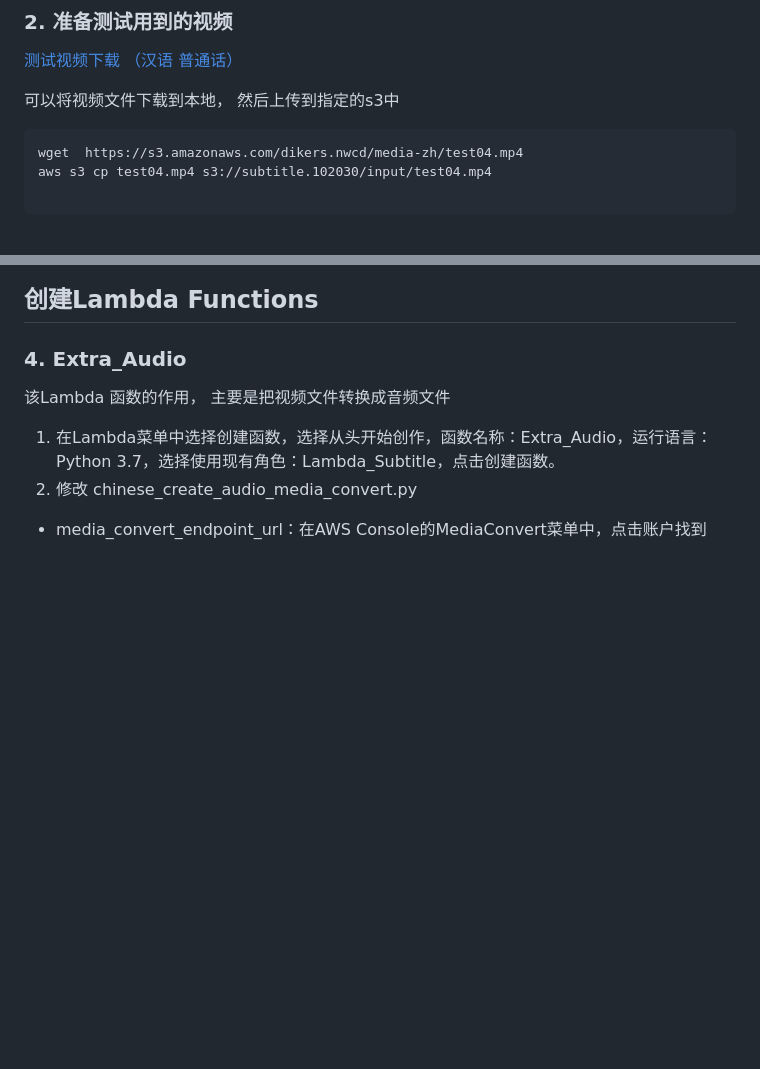
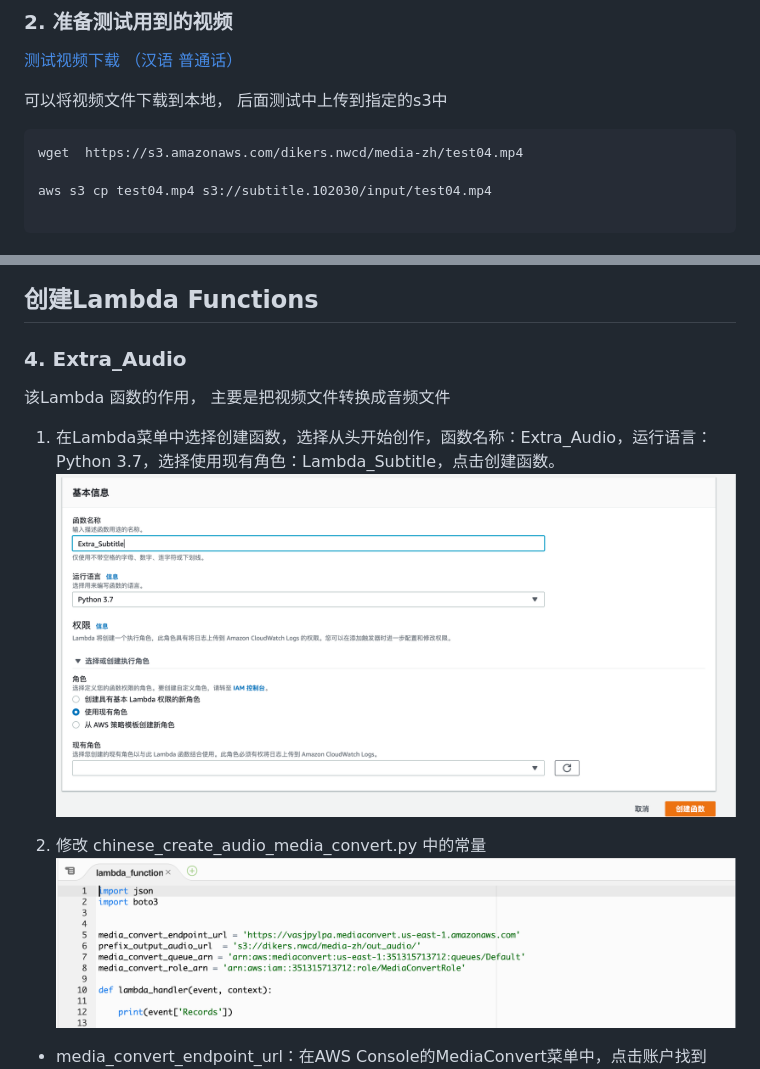
Before and after one commit to dikers/aws-architecture-sample, a Markdown page: add-caption-to-video/README.md, 2 parts joined by grey strips. Rendered like a GitHub page; pictures changed too: add-caption-to-video/images/003.png (added), add-caption-to-video/images/004.png (added); blank space fills up the shorter version.

````diff
--- a/add-caption-to-video/README.md
+++ b/add-caption-to-video/README.md
@@ -25,9 +25,10 @@
 
 [测试视频下载 （汉语 普通话）](https://s3.amazonaws.com/dikers.nwcd/media-zh/test04.mp4)
 
-可以将视频文件下载到本地， 然后上传到指定的s3中
+可以将视频文件下载到本地， 后面测试中上传到指定的s3中
 ```
 wget  https://s3.amazonaws.com/dikers.nwcd/media-zh/test04.mp4
+
 aws s3 cp test04.mp4 s3://subtitle.102030/input/test04.mp4
 
 ```
@@ -47,7 +48,11 @@ aws s3 cp test04.mp4 s3://subtitle.102030/input/test04.mp4
 该Lambda 函数的作用， 主要是把视频文件转换成音频文件
 
 1. 在Lambda菜单中选择创建函数，选择从头开始创作，函数名称：Extra_Audio，运行语言：Python 3.7，选择使用现有角色：Lambda_Subtitle，点击创建函数。
-2. 修改 chinese_create_audio_media_convert.py
+![](./images/003.png)
+
+2. 修改 chinese_create_audio_media_convert.py 中的常量
+![](./images/004.png)
+
 * media_convert_endpoint_url：在AWS Console的MediaConvert菜单中，点击账户找到
 ![](./images/001.png)
 * prefix_output_audio_url： 's3://subtitle.102030/out_audio/' -- 存储桶名称为您刚创建的桶名称
````
Also changed, not shown: other parts of add-caption-to-video/README.md (+1 -1 lines).
